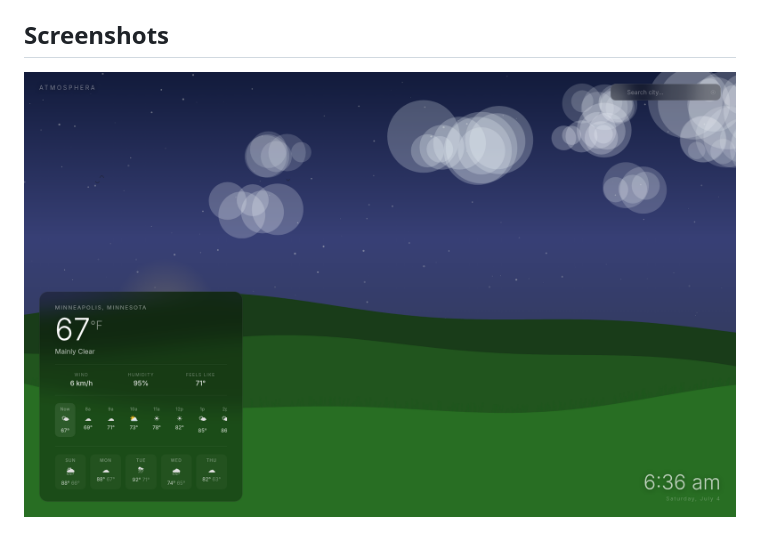
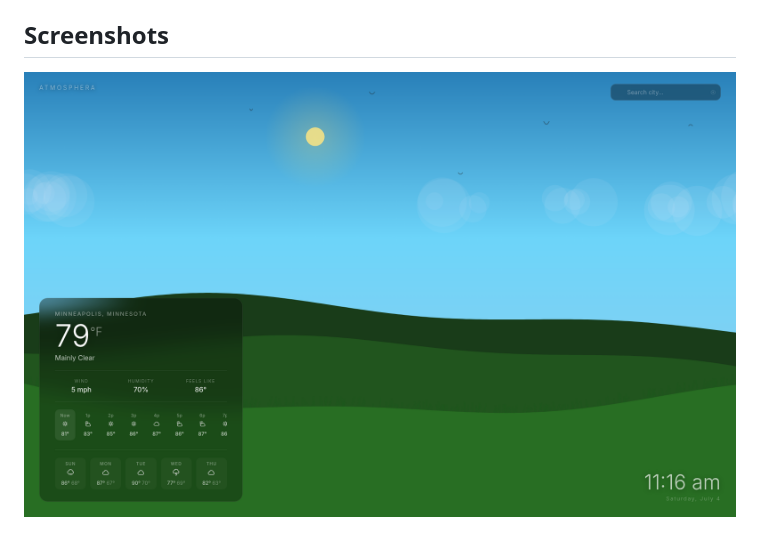
Before and after one commit to LoganJonesDevelopment/atmosphera, a Markdown page: README.md, the part around the change. Rendered like a GitHub page; pictures changed too: docs/screenshots/dawn.png (deleted), docs/screenshots/scene.png (added).

Commit message:
Update screenshot to fixed daytime scene

```diff
--- a/README.md
+++ b/README.md
@@ -22,4 +22,4 @@ There is no build step. The `src/` directory is copied into the nginx image as-i
 
 ## Screenshots
 
-![Dawn over Minneapolis](docs/screenshots/dawn.png)
+![Midday over Minneapolis](docs/screenshots/scene.png)
```
